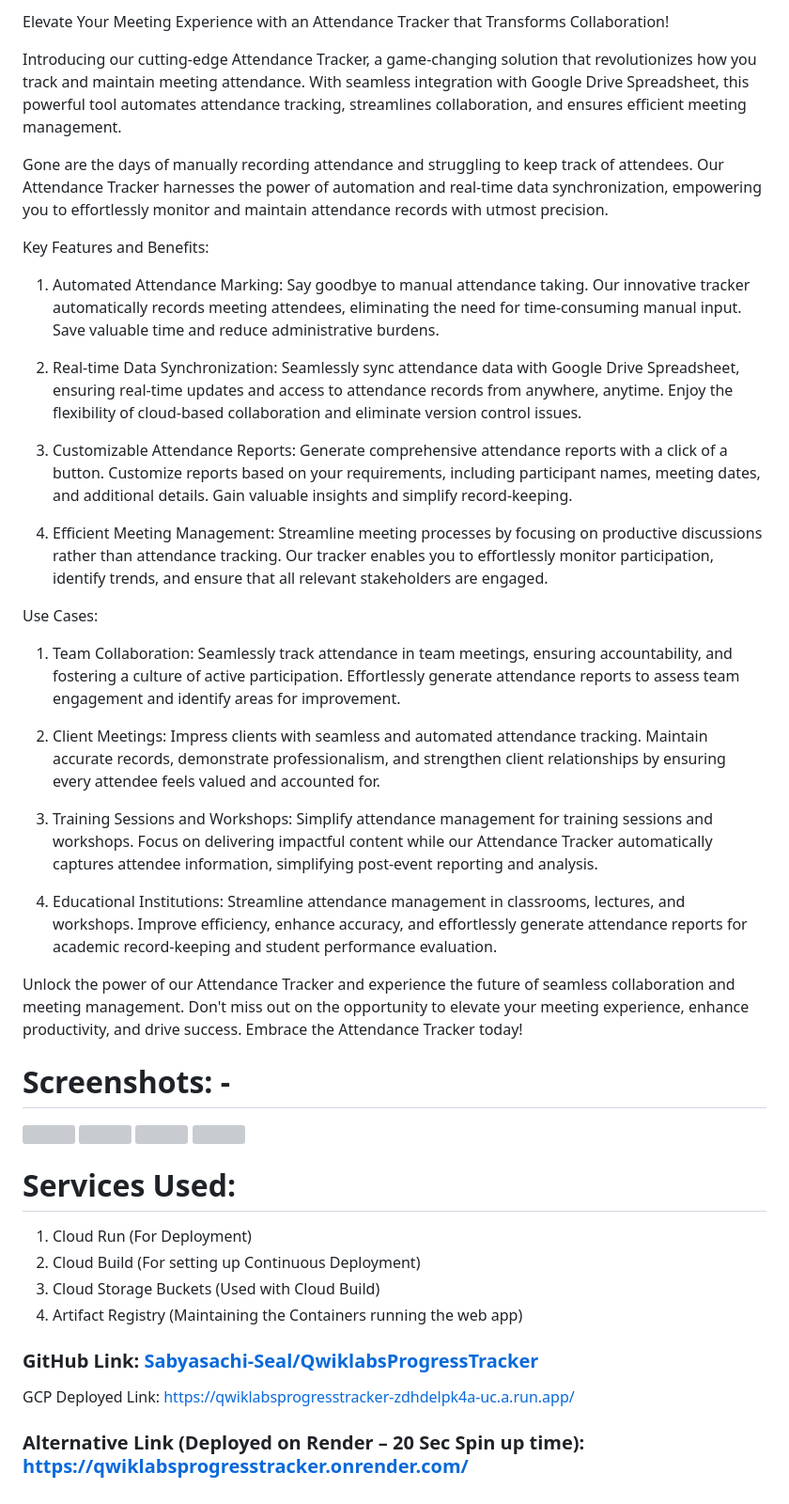
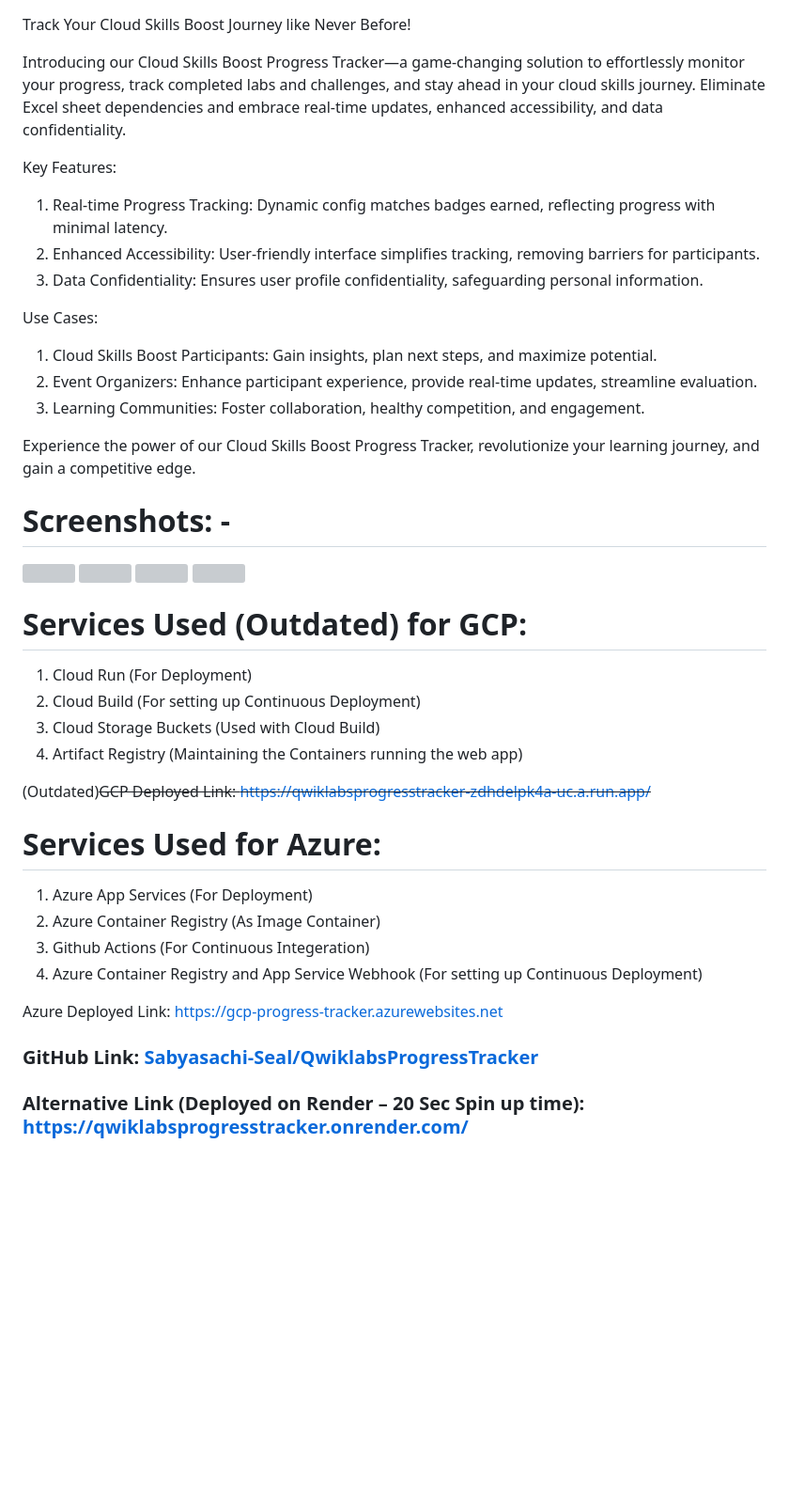
Before and after one commit to Sabyasachi-Seal/QwiklabsProgressTracker, a Markdown page: README.md, the part around the change. Shown at 94% size. Rendered like a GitHub page; blank space fills up the shorter version; grey boxes are pictures that could not be loaded.

Commit message:
Better Readme

```diff
--- a/README.md
+++ b/README.md
@@ -1,28 +1,21 @@
-Elevate Your Meeting Experience with an Attendance Tracker that Transforms Collaboration!
 
-Introducing our cutting-edge Attendance Tracker, a game-changing solution that revolutionizes how you track and maintain meeting attendance. With seamless integration with Google Drive Spreadsheet, this powerful tool automates attendance tracking, streamlines collaboration, and ensures efficient meeting management.
+Track Your Cloud Skills Boost Journey like Never Before!
 
-Gone are the days of manually recording attendance and struggling to keep track of attendees. Our Attendance Tracker harnesses the power of automation and real-time data synchronization, empowering you to effortlessly monitor and maintain attendance records with utmost precision.
+Introducing our Cloud Skills Boost Progress Tracker—a game-changing solution to effortlessly monitor your progress, track completed labs and challenges, and stay ahead in your cloud skills journey. Eliminate Excel sheet dependencies and embrace real-time updates, enhanced accessibility, and data confidentiality.
 
-Key Features and Benefits:
-1. Automated Attendance Marking: Say goodbye to manual attendance taking. Our innovative tracker automatically records meeting attendees, eliminating the need for time-consuming manual input. Save valuable time and reduce administrative burdens.
+Key Features:
 
-2. Real-time Data Synchronization: Seamlessly sync attendance data with Google Drive Spreadsheet, ensuring real-time updates and access to attendance records from anywhere, anytime. Enjoy the flexibility of cloud-based collaboration and eliminate version control issues.
-
-3. Customizable Attendance Reports: Generate comprehensive attendance reports with a click of a button. Customize reports based on your requirements, including participant names, meeting dates, and additional details. Gain valuable insights and simplify record-keeping.
-
-4. Efficient Meeting Management: Streamline meeting processes by focusing on productive discussions rather than attendance tracking. Our tracker enables you to effortlessly monitor participation, identify trends, and ensure that all relevant stakeholders are engaged.
+1. Real-time Progress Tracking: Dynamic config matches badges earned, reflecting progress with minimal latency.
+2. Enhanced Accessibility: User-friendly interface simplifies tracking, removing barriers for participants.
+3. Data Confidentiality: Ensures user profile confidentiality, safeguarding personal information.
 
 Use Cases:
-1. Team Collaboration: Seamlessly track attendance in team meetings, ensuring accountability, and fostering a culture of active participation. Effortlessly generate attendance reports to assess team engagement and identify areas for improvement.
 
-2. Client Meetings: Impress clients with seamless and automated attendance tracking. Maintain accurate records, demonstrate professionalism, and strengthen client relationships by ensuring every attendee feels valued and accounted for.
+1. Cloud Skills Boost Participants: Gain insights, plan next steps, and maximize potential.
+2. Event Organizers: Enhance participant experience, provide real-time updates, streamline evaluation.
+3. Learning Communities: Foster collaboration, healthy competition, and engagement.
 
-3. Training Sessions and Workshops: Simplify attendance management for training sessions and workshops. Focus on delivering impactful content while our Attendance Tracker automatically captures attendee information, simplifying post-event reporting and analysis.
-
-4. Educational Institutions: Streamline attendance management in classrooms, lectures, and workshops. Improve efficiency, enhance accuracy, and effortlessly generate attendance reports for academic record-keeping and student performance evaluation.
-
-Unlock the power of our Attendance Tracker and experience the future of seamless collaboration and meeting management. Don't miss out on the opportunity to elevate your meeting experience, enhance productivity, and drive success. Embrace the Attendance Tracker today!
+Experience the power of our Cloud Skills Boost Progress Tracker, revolutionize your learning journey, and gain a competitive edge.
 
 <h1 id="screenshots--">Screenshots: -</h1>
 <p><img align=center width=100% src="https://user-images.githubusercontent.com/36451386/211213793-6005e289-4dbe-4e39-a34e-650bc70e4523.png" alt="">
@@ -30,16 +23,28 @@ Unlock the power of our Attendance Tracker and experience the future of seamless
    <img align=right width=47% src="https://user-images.githubusercontent.com/36451386/211213785-a06443a2-a195-442b-8e0e-6bb2775d740a.png" alt="">
    <img align=center width=10% height=20% src="https://user-images.githubusercontent.com/36451386/224355455-4c9aec77-4945-4d36-947c-142941d0c3cf.png" alt="">
 </p>
-<h1 id="services-used">Services Used:</h1>
 
+<h1 id="services-used">Services Used (Outdated) for GCP:</h1>
 <ol>
    <li>Cloud Run (For Deployment)</li>
    <li>Cloud Build (For setting up Continuous Deployment)</li>
    <li>Cloud Storage Buckets (Used with Cloud Build)</li>
    <li>Artifact Registry (Maintaining the Containers running the web app)</li>
 </ol>
+
+(Outdated)~~GCP Deployed Link: [https://qwiklabsprogresstracker-zdhdelpk4a-uc.a.run.app/](https://qwiklabsprogresstracker-zdhdelpk4a-uc.a.run.app/)~~
+
+<h1 id="services-used">Services Used for Azure:</h1>
+<ol>
+   <li>Azure App Services (For Deployment)</li>
+   <li>Azure Container Registry (As Image Container) </li>
+   <li>Github Actions (For Continuous Integeration)</li>
+   <li>Azure Container Registry and App Service Webhook (For setting up Continuous Deployment)</li>
+</ol>
+
+Azure Deployed Link: [https://gcp-progress-tracker.azurewebsites.net](https://gcp-progress-tracker.azurewebsites.net)
+
+
 <h3 id="github-link-httpsgithubcomsabyasachi-sealcloudskillsboostprogresstracker">GitHub Link: <a href="https://github.com/Sabyasachi-Seal/QwiklabsProgressTracker">Sabyasachi-Seal/QwiklabsProgressTracker</a></h3>
 
-GCP Deployed Link: [https://qwiklabsprogresstracker-zdhdelpk4a-uc.a.run.app/](https://qwiklabsprogresstracker-zdhdelpk4a-uc.a.run.app/)
-
 <h3 id="alternative-link-deployed-on-render--20-sec-spin-up-time-httpsqwiklabsprogresstrackeronrendercom">Alternative Link (Deployed on Render – 20 Sec Spin up time): <a href="https://qwiklabsprogresstracker.onrender.com/">https://qwiklabsprogresstracker.onrender.com/</a></h3>
```
